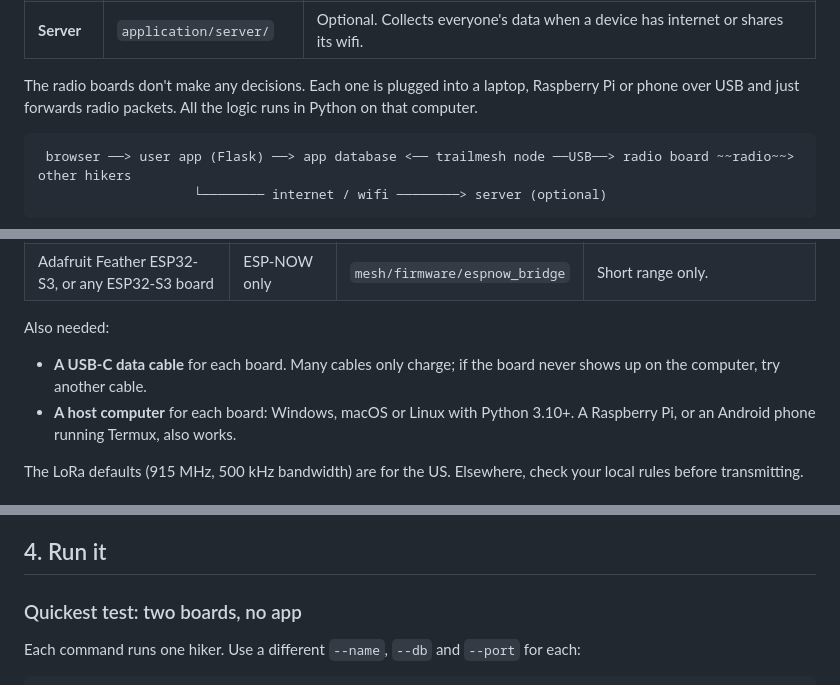
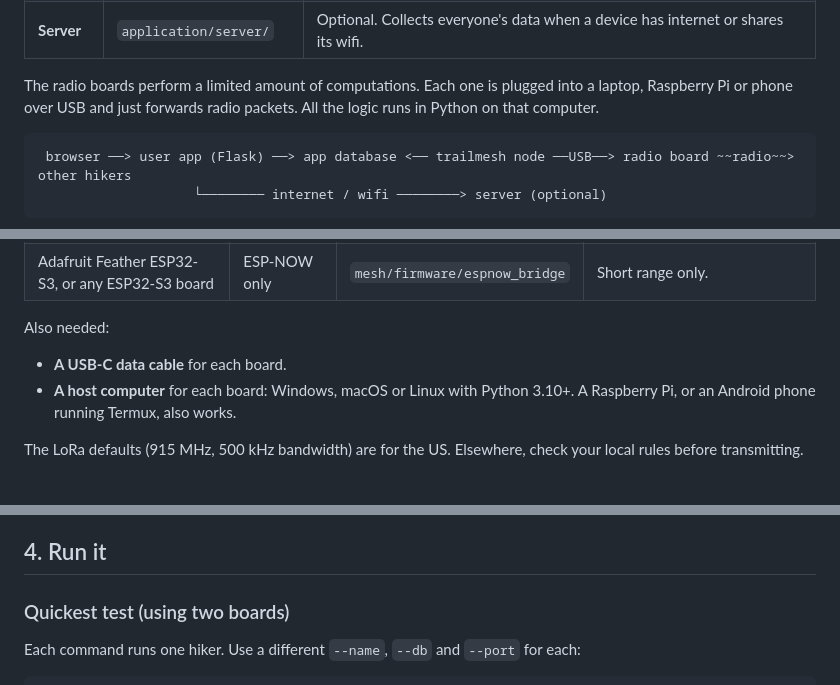
Before and after one commit to NeedToLookAtMyPictures/Swamphacks2026, a Markdown page: README.md, 3 parts joined by grey strips. Rendered like a GitHub page.

Commit message:
README cleanup

````diff
--- a/README.md
+++ b/README.md
@@ -13,9 +13,7 @@ There are three parts:
 | **Mesh** | `mesh/` | The Python code (`trailmesh`) that syncs the app's data between devices over radio, plus the firmware for the radio boards. |
 | **Server** | `application/server/` | Optional. Collects everyone's data when a device has internet or shares its wifi. |
 
-The radio boards don't make any decisions. Each one is plugged into a laptop,
-Raspberry Pi or phone over USB and just forwards radio packets. All the logic
-runs in Python on that computer.
+The radio boards perform a limited amount of computations. Each one is plugged into a laptop, Raspberry Pi or phone over USB and just forwards radio packets. All the logic runs in Python on that computer.
 
 ```
  browser ──> user app (Flask) ──> app database <── trailmesh node ──USB──> radio board ~~radio~~> other hikers
@@ -33,8 +31,7 @@ its own computer, or both can share one computer (see section 5).
 | Adafruit Feather ESP32-S3, or any ESP32-S3 board | ESP-NOW only | `mesh/firmware/espnow_bridge` | Short range only. |
 
 Also needed:
-- **A USB-C data cable** for each board. Many cables only charge; if the board
-  never shows up on the computer, try another cable.
+- **A USB-C data cable** for each board.
 - **A host computer** for each board: Windows, macOS or Linux with Python
   3.10+. A Raspberry Pi, or an Android phone running Termux, also works.
 
@@ -126,7 +123,7 @@ plugged in.
 
 ## 4. Run it
 
-### Quickest test: two boards, no app
+### Quickest test (using two boards)
 
 Each command runs one hiker. Use a different `--name`, `--db` and `--port` for each:
 
````
